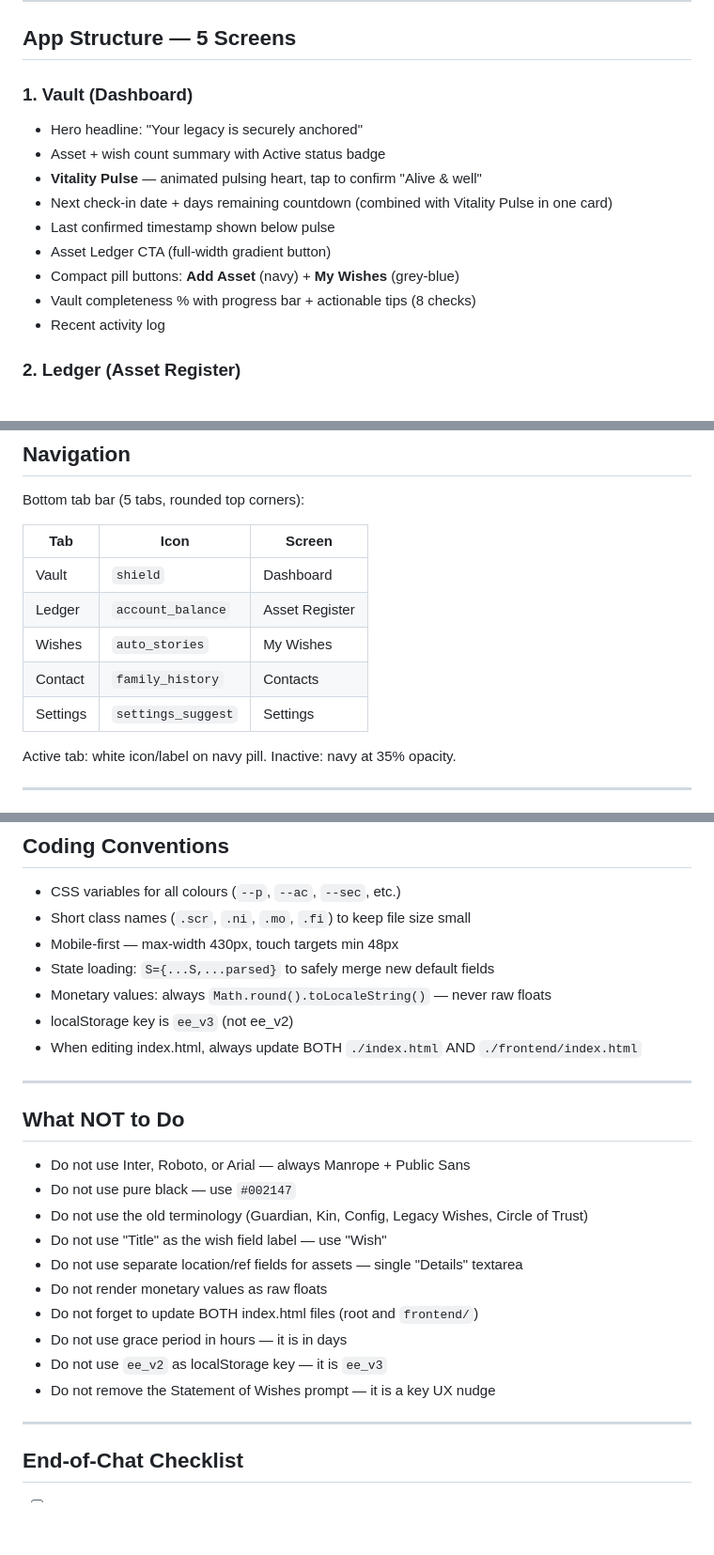
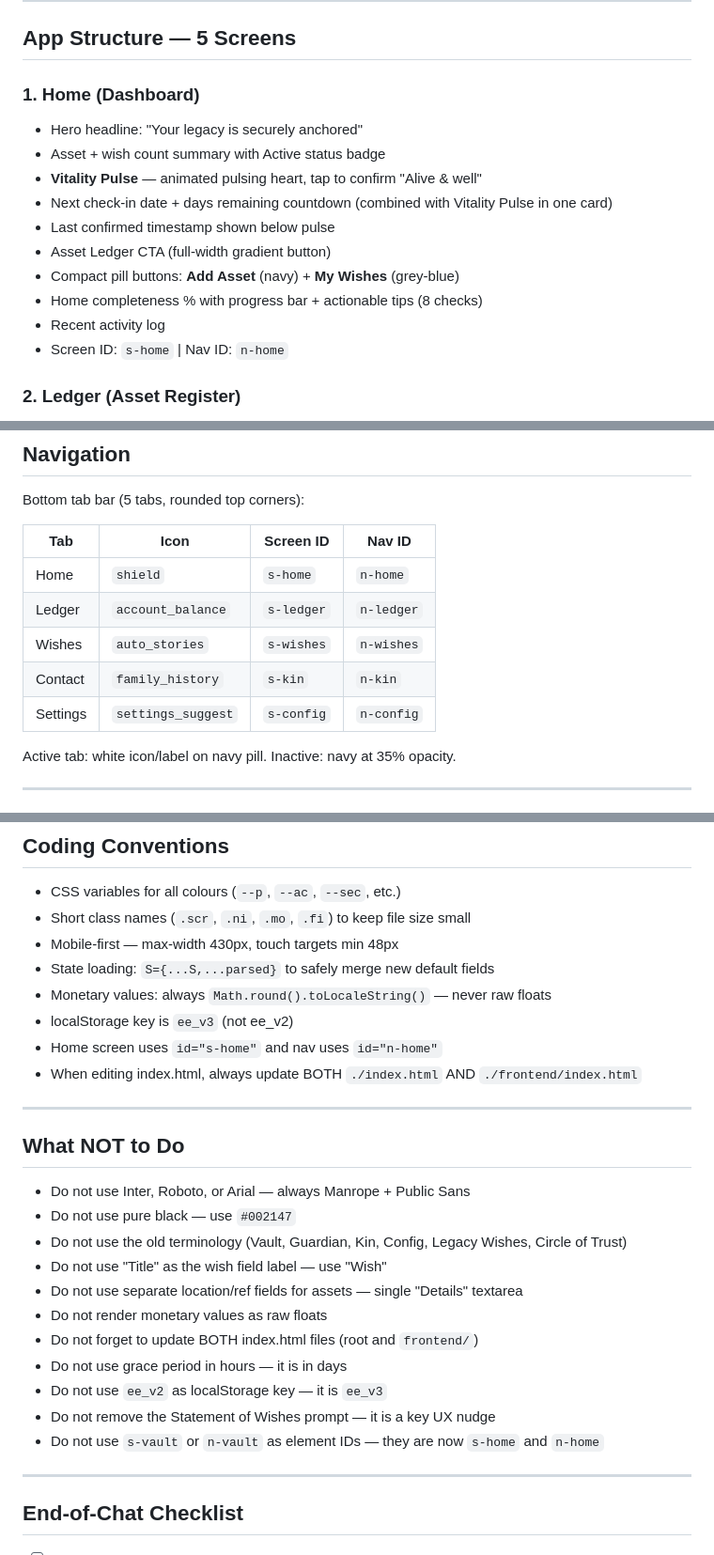
Before and after one commit to RamenFanClub/emergency-exit, a Markdown page: CLAUDE.md, 3 parts joined by grey strips. Shown at 94% size. GitHub-like rendering; blank space fills up the shorter version.

Commit message:
Update Home menu for claude file

```diff
--- a/CLAUDE.md
+++ b/CLAUDE.md
@@ -75,7 +75,7 @@ Planned platforms:
 
 ## App Structure — 5 Screens
 
-### 1. Vault (Dashboard)
+### 1. Home (Dashboard)
 - Hero headline: "Your legacy is securely anchored"
 - Asset + wish count summary with Active status badge
 - **Vitality Pulse** — animated pulsing heart, tap to confirm "Alive & well"
@@ -83,8 +83,9 @@ Planned platforms:
 - Last confirmed timestamp shown below pulse
 - Asset Ledger CTA (full-width gradient button)
 - Compact pill buttons: **Add Asset** (navy) + **My Wishes** (grey-blue)
-- Vault completeness % with progress bar + actionable tips (8 checks)
+- Home completeness % with progress bar + actionable tips (8 checks)
 - Recent activity log
+- Screen ID: `s-home` | Nav ID: `n-home`
 
 ### 2. Ledger (Asset Register)
 - Record New Asset CTA (gradient button)
@@ -141,13 +142,13 @@ Planned platforms:
 
 Bottom tab bar (5 tabs, rounded top corners):
 
-| Tab | Icon | Screen |
-|-----|------|--------|
-| Vault | `shield` | Dashboard |
-| Ledger | `account_balance` | Asset Register |
-| Wishes | `auto_stories` | My Wishes |
-| Contact | `family_history` | Contacts |
-| Settings | `settings_suggest` | Settings |
+| Tab | Icon | Screen ID | Nav ID |
+|-----|------|-----------|--------|
+| Home | `shield` | `s-home` | `n-home` |
+| Ledger | `account_balance` | `s-ledger` | `n-ledger` |
+| Wishes | `auto_stories` | `s-wishes` | `n-wishes` |
+| Contact | `family_history` | `s-kin` | `n-kin` |
+| Settings | `settings_suggest` | `s-config` | `n-config` |
 
 Active tab: white icon/label on navy pill. Inactive: navy at 35% opacity.
 
@@ -286,6 +288,7 @@ CI is running but tests fail (expected — services are skeleton only, not yet i
 - State loading: `S={...S,...parsed}` to safely merge new default fields
 - Monetary values: always `Math.round().toLocaleString()` — never raw floats
 - localStorage key is `ee_v3` (not ee_v2)
+- Home screen uses `id="s-home"` and nav uses `id="n-home"`
 - When editing index.html, always update BOTH `./index.html` AND `./frontend/index.html`
 
 ---
@@ -294,7 +297,7 @@ CI is running but tests fail (expected — services are skeleton only, not yet i
 
 - Do not use Inter, Roboto, or Arial — always Manrope + Public Sans
 - Do not use pure black — use `#002147`
-- Do not use the old terminology (Guardian, Kin, Config, Legacy Wishes, Circle of Trust)
+- Do not use the old terminology (Vault, Guardian, Kin, Config, Legacy Wishes, Circle of Trust)
 - Do not use "Title" as the wish field label — use "Wish"
 - Do not use separate location/ref fields for assets — single "Details" textarea
 - Do not render monetary values as raw floats
@@ -302,6 +305,7 @@ CI is running but tests fail (expected — services are skeleton only, not yet i
 - Do not use grace period in hours — it is in days
 - Do not use `ee_v2` as localStorage key — it is `ee_v3`
 - Do not remove the Statement of Wishes prompt — it is a key UX nudge
+- Do not use `s-vault` or `n-vault` as element IDs — they are now `s-home` and `n-home`
 
 ---
 
```
Also changed, not shown: other parts of CLAUDE.md (+1 -0 lines).
